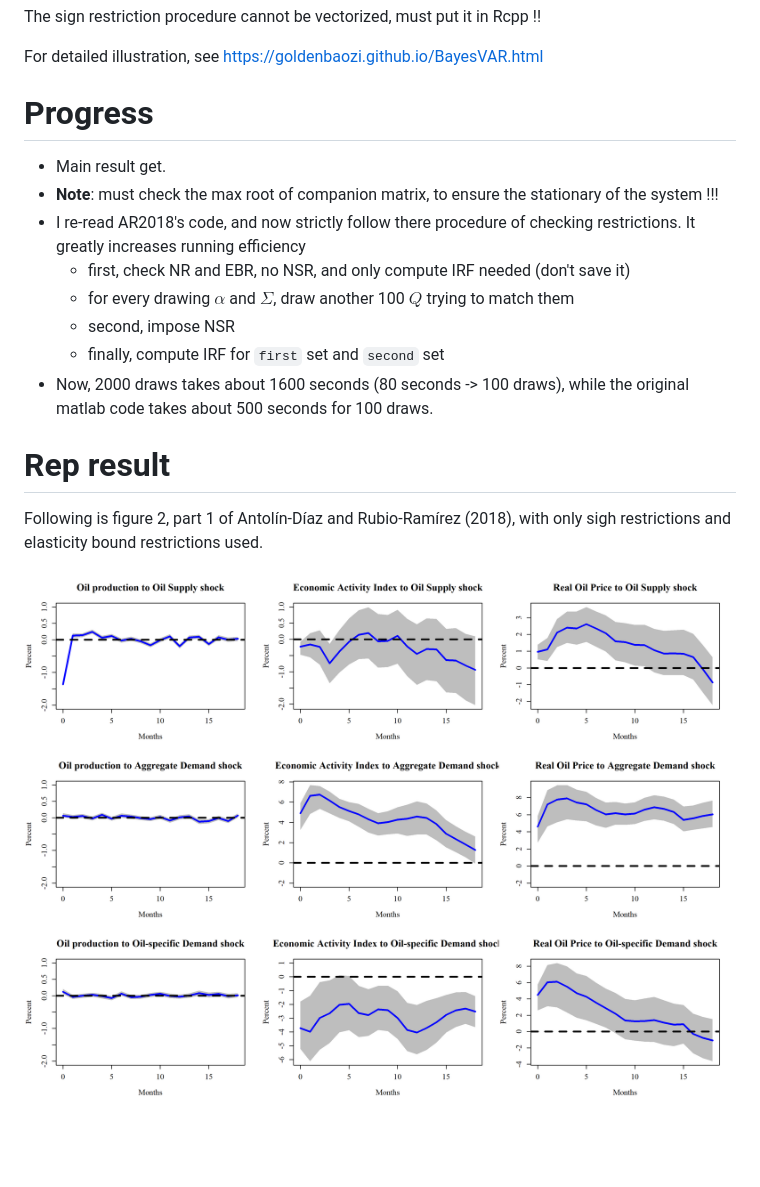
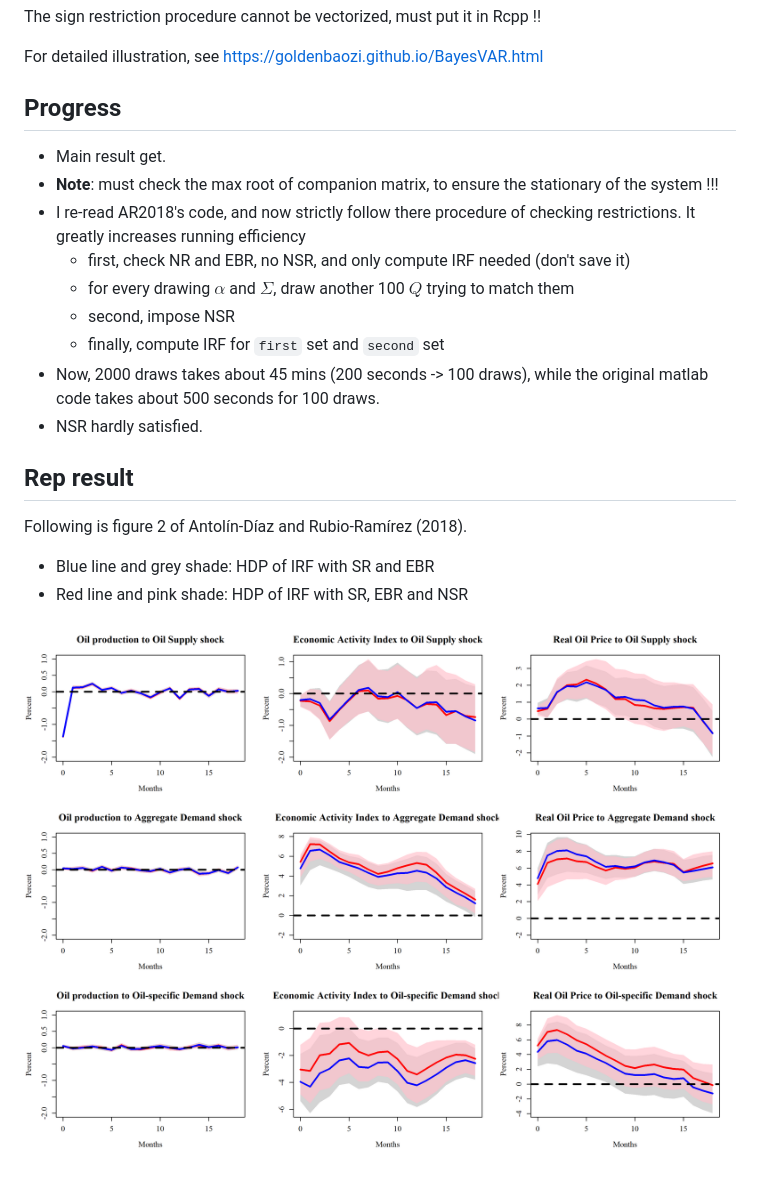
Before and after one commit to GoldenBaozi/BVAR-with-sign-restrictions, a Markdown page: README.md, the part around the change. Rendered like a GitHub page; pictures changed too: out/IRF_oil.png (added), out/IRF_oil_no_NSR.png; blank space fills up the shorter version.

Commit message:
main results (figure 2) get

```diff
--- a/README.md
+++ b/README.md
@@ -13,7 +13,7 @@ The sign restriction procedure cannot be vectorized, must put it in Rcpp !!
 
 For detailed illustration, see https://goldenbaozi.github.io/BayesVAR.html
 
-# Progress
+## Progress
 
 - Main result get.
 - **Note**: must check the max root of companion matrix, to ensure the stationary of the system !!!
@@ -22,10 +22,14 @@ For detailed illustration, see https://goldenbaozi.github.io/BayesVAR.html
   - for every drawing $\alpha$ and $\Sigma$, draw another 100 $Q$ trying to match them
   - second, impose NSR
   - finally, compute IRF for `first` set and `second` set
-- Now, 2000 draws takes about 1600 seconds (80 seconds -> 100 draws), while the original matlab code takes about 500 seconds for 100 draws.
+- Now, 2000 draws takes about 45 mins (200 seconds -> 100 draws), while the original matlab code takes about 500 seconds for 100 draws.
+- NSR hardly satisfied.
 
-# Rep result
+## Rep result
 
-Following is figure 2, part 1 of Antolín-Díaz and Rubio-Ramírez (2018), with only sigh restrictions and elasticity bound restrictions used.
+Following is figure 2 of Antolín-Díaz and Rubio-Ramírez (2018).
 
-![AR2018 figure 2 part 1](./out/IRF_oil_no_NSR.png)
+- Blue line and grey shade: HDP of IRF with SR and EBR
+- Red line and pink shade: HDP of IRF with SR, EBR and NSR
+
+![AR2018 figure 2](./out/IRF_oil.png)
```
Also changed, not shown: 4 other files.
